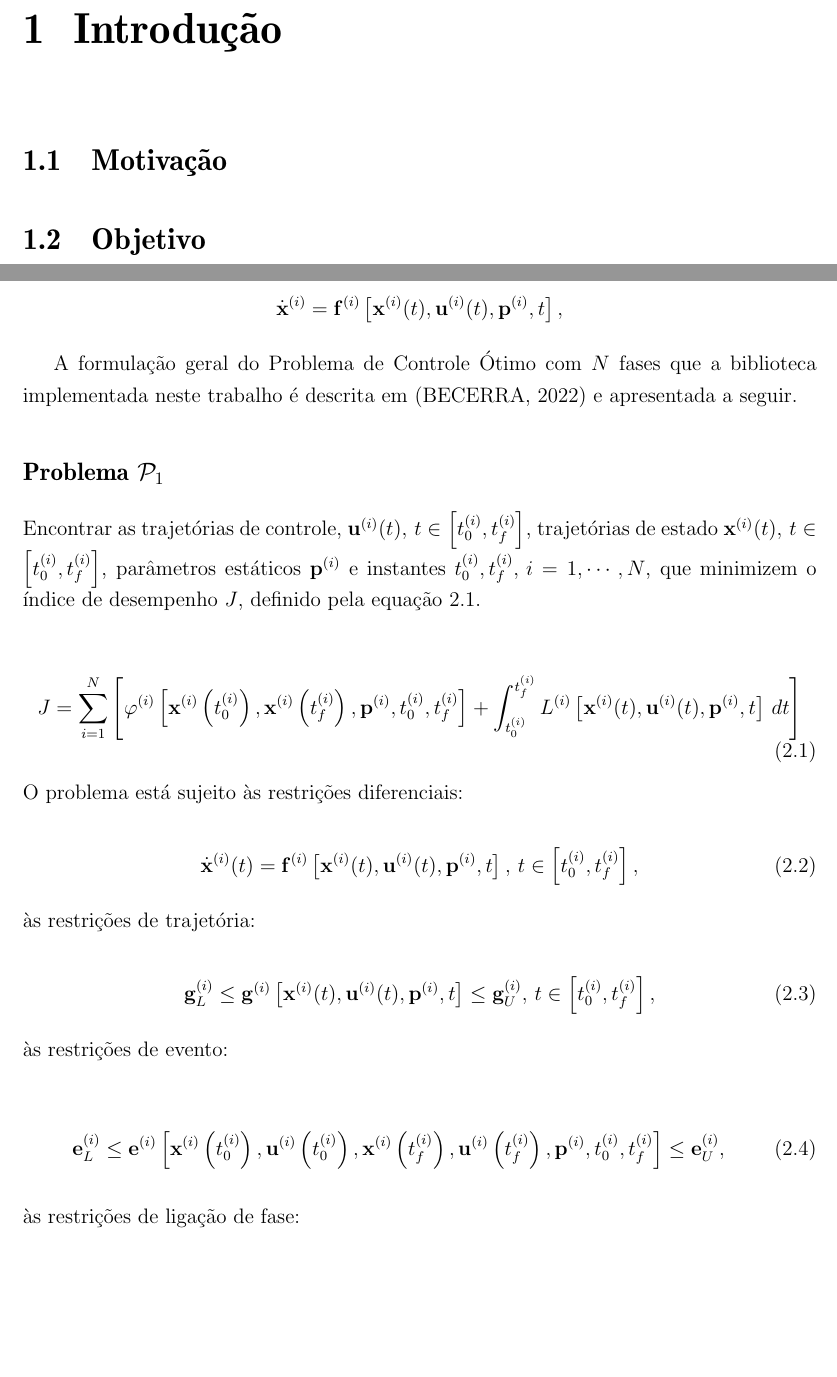
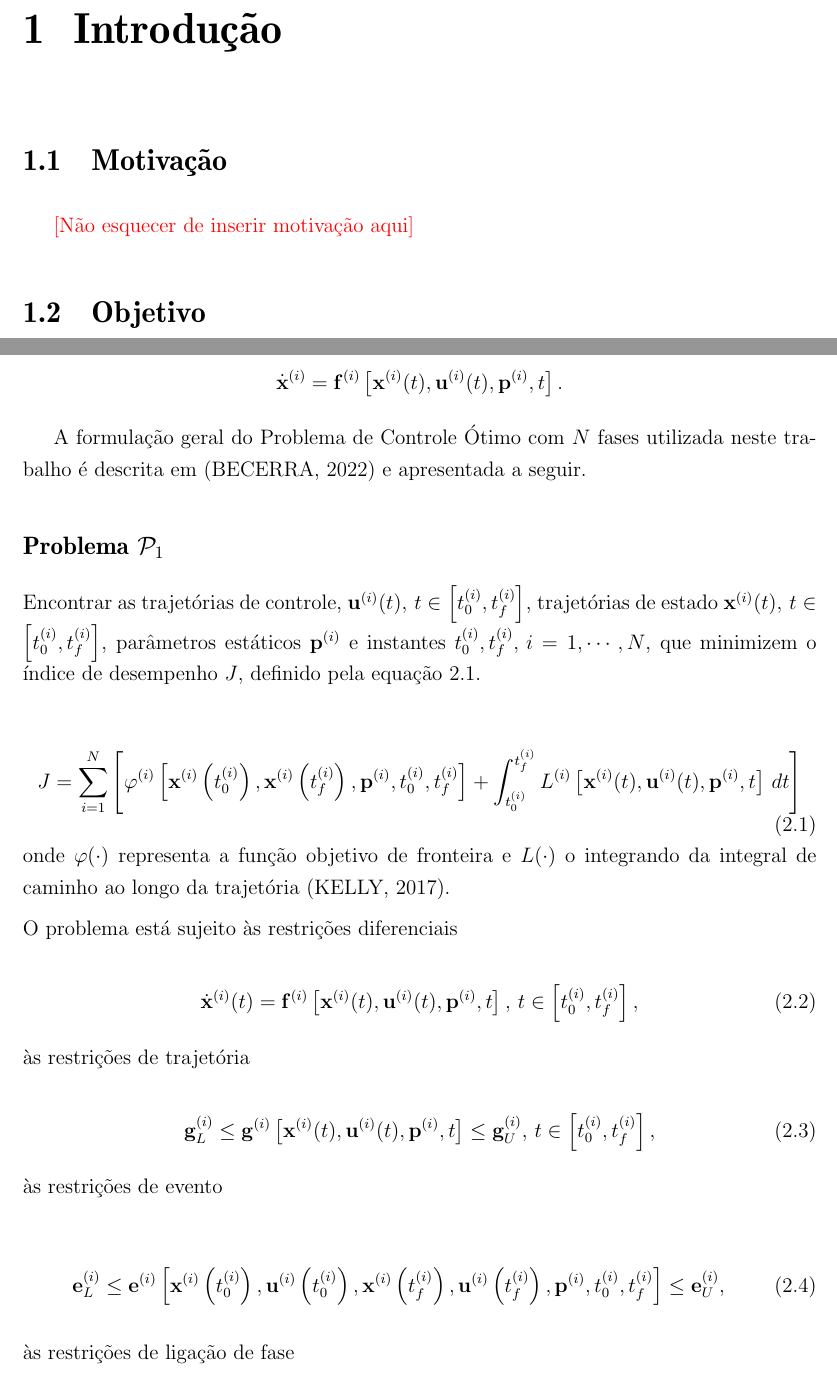
Before and after one commit to hsimplicio/tg-ita-relatorio, a LaTeX thesis (tese.tex, which reads Cap1/cap1.tex, Cap2/cap2.tex): two parts of pages 12 and 16 of 25 before the commit and two parts of pages 13 and 17 of 26 after it, joined at a grey line, cut so that both start at the same text, the shorter picture padded with empty space. Compiled offline with pdfLaTeX; a LaTeX package or settings file that is missing is left out.

Commit message:
include abbreviations and fix commas in equations

```diff
--- a/Cap1/cap1.tex
+++ b/Cap1/cap1.tex
@@ -1,7 +1,7 @@
 \section{Motivação}
 \label{sec:motivação}
 
-
+\textcolor{red}{[Não esquecer de inserir motivação aqui]}
 
 
 \section{Objetivo}
--- a/Cap2/cap2.tex
+++ b/Cap2/cap2.tex
@@ -36,10 +36,10 @@ Segundo \cite{betts_practical_2010}, o Problema de Controle Ótimo pode ser form
 Normalmente, as dinâmicas do sistema são definidas por um conjunto de EDOs, chamadas de \textit{equações de estado}:
 
 \begin{equation*}
-    \dot{\mathbf{x}}^{(i)} = \mathbf{f}^{(i)} \left[ \mathbf{x}^{(i)}(t), \mathbf{u}^{(i)}(t), \mathbf{p}^{(i)}, t \right],
+    \dot{\mathbf{x}}^{(i)} = \mathbf{f}^{(i)} \left[ \mathbf{x}^{(i)}(t), \mathbf{u}^{(i)}(t), \mathbf{p}^{(i)}, t \right].
 \end{equation*}
 
-A formulação geral do Problema de Controle Ótimo com $N$ fases que a biblioteca implementada neste trabalho é descrita em \cite{becerra_psopt_2022} e apresentada a seguir.
+A formulação geral do Problema de Controle Ótimo com $N$ fases utilizada neste trabalho é descrita em \cite{becerra_psopt_2022} e apresentada a seguir.
 
 \subsection*{Problema $\mathcal{P}_1$}
 \label{subsec:problema-1}
@@ -53,22 +53,30 @@ A formulação geral do Problema de Controle Ótimo com $N$ fases que a bibliote
         + \int_{t_0^{(i)}}^{t_f^{(i)}} L^{(i)} \left[ \mathbf{x}^{(i)}(t), \mathbf{u}^{(i)}(t), \mathbf{p}^{(i)}, t \right] \, dt
     \right]
 \end{equation}
+% In general, an objective function can include two terms: a boundary objective J(·)
+% and a path integral along the entire trajectory, with the integrand w(·). A problem
+% with both terms is said to be in Bolza form. A problem with only the integral term
+% is said to be in Lagrange form, and a problem with only a boundary term is said toDownloaded 06/23/23 to 201.75.182.207 . Redistribution subject to SIAM license or copyright; see https://epubs.siam.org/terms-privacy
+% 854
+% MATTHEW KELLY
+% be in Mayer form [5]. The examples in this paper are all in Lagrange form:
+\noindent onde $\varphi(\cdot)$ representa a função objetivo de fronteira e $L(\cdot)$ o integrando da integral de caminho ao longo da trajetória \cite{kelly_introduction_2017}.
 
-\noindent O problema está sujeito às restrições diferenciais:
+\noindent O problema está sujeito às restrições diferenciais
 
 \begin{equation}
 \label{eq:restrições-diferenciais}
     \dot{\mathbf{x}}^{(i)}(t) = \mathbf{f}^{(i)} \left[ \mathbf{x}^{(i)}(t), \mathbf{u}^{(i)}(t), \mathbf{p}^{(i)}, t \right], \, t \in \left[ t_0^{(i)}, t_f^{(i)} \right],
 \end{equation}
 
-\noindent às restrições de trajetória:
+\noindent às restrições de trajetória
 
 \begin{equation}
 \label{eq:restrições-trajetória}
     \mathbf{g}_L^{(i)} \leq \mathbf{g}^{(i)} \left[ \mathbf{x}^{(i)}(t), \mathbf{u}^{(i)}(t), \mathbf{p}^{(i)}, t \right] \leq \mathbf{g}_U^{(i)}, \, t \in \left[ t_0^{(i)}, t_f^{(i)} \right],
 \end{equation}
 
-\noindent às restrições de evento:
+\noindent às restrições de evento
 
 \begin{equation}
 \label{eq:restrições-evento}
@@ -82,7 +90,7 @@ A formulação geral do Problema de Controle Ótimo com $N$ fases que a bibliote
      t_f^{(i)} \right] \leq \mathbf{e}_U^{(i)},
 \end{equation}
 
-\noindent às restrições de ligação de fase:
+\noindent às restrições de ligação de fase
 
 \begin{equation}
 \label{eq:restrições-fase}
--- a/tese.tex
+++ b/tese.tex
@@ -48,6 +48,7 @@
 \usepackage{subcaption}
 \usepackage{multirow}
 \usepackage{float}
+\usepackage{makeglo}
 
 %++++++++++++++++++++++++++++++++++++++++++++++++++++++++++++++++++++++++++++++
 % Espaçamento padrão de todo o documento
```
Also changed, not shown: Cap0/listaabreviaturas.tex (+4 -13 lines), Cap3/cap3.tex (+4 -4 lines), tese.pdf, Cap2/cap2.tex (14 more changed lines), tese.tex (4 more changed lines).
